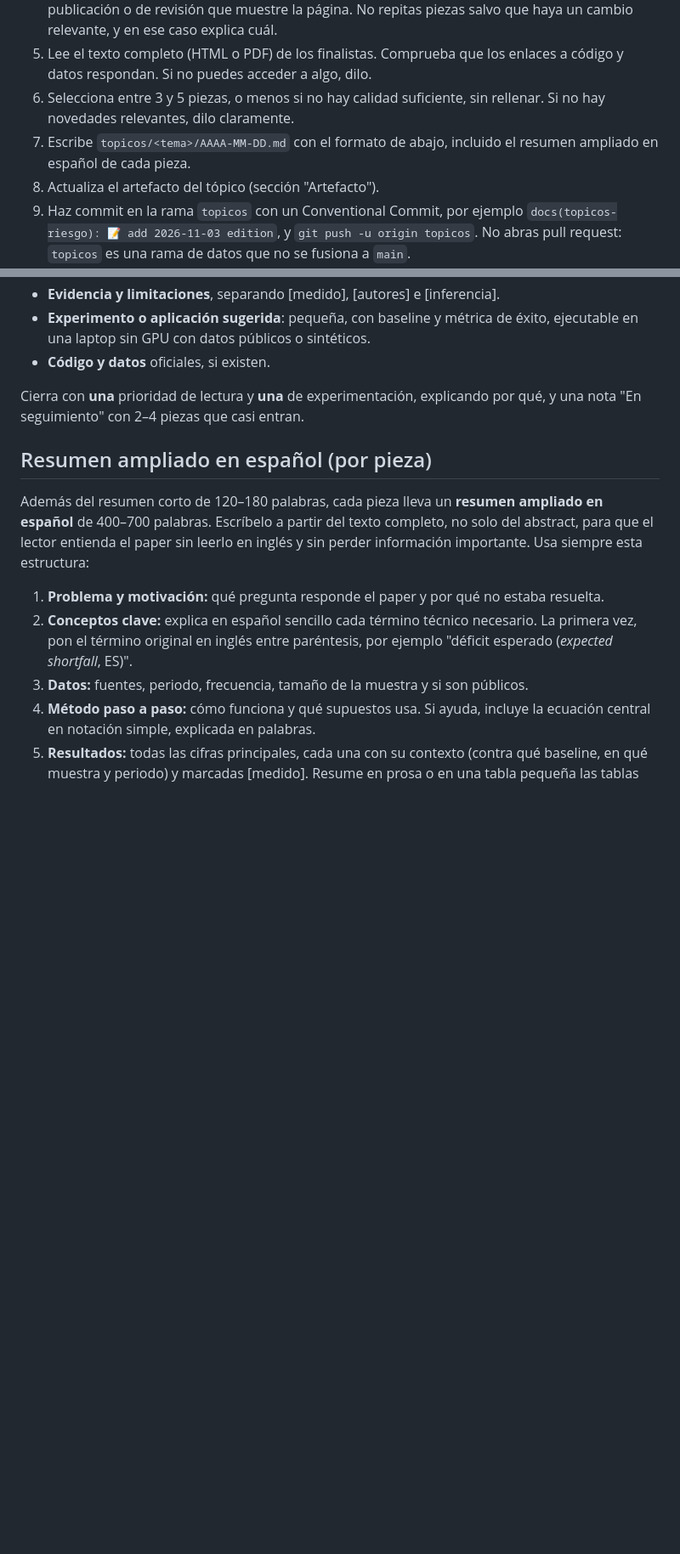
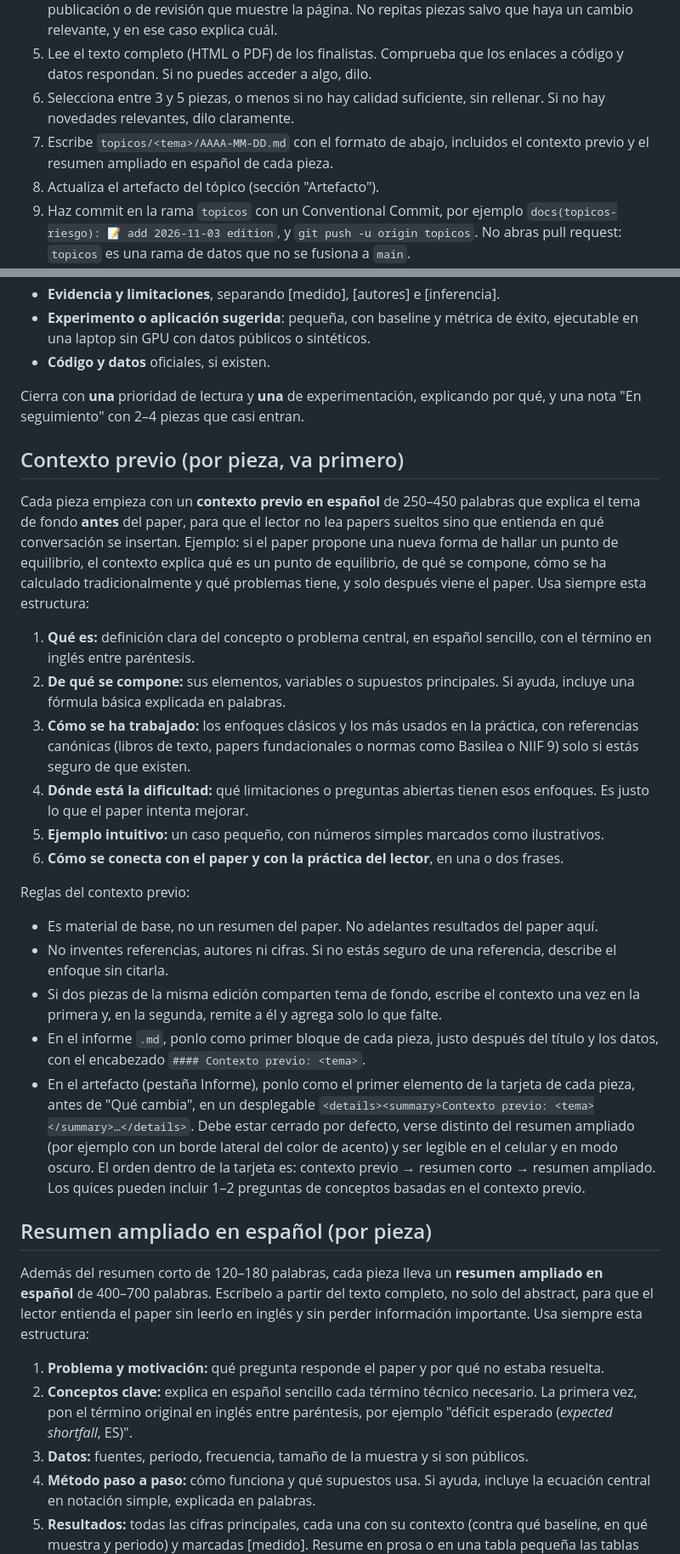
Before and after one commit to neiderolaya26/learning, a Markdown page: topicos/RUTINA.md, 2 parts joined by grey strips. Shown at 85% size. Drawn GitHub-style; blank space fills up the shorter version.

```diff
--- a/topicos/RUTINA.md
+++ b/topicos/RUTINA.md
@@ -10,7 +10,7 @@ Instrucciones comunes que sigue cada tarea programada de tópicos. Cada tópico
 4. Verifica fechas. En arXiv usa `export.arxiv.org/api/query?id_list=...` para distinguir una v1 de una versión nueva de un trabajo anterior; en SSRN, NBER y bancos centrales usa la fecha de publicación o de revisión que muestre la página. No repitas piezas salvo que haya un cambio relevante, y en ese caso explica cuál.
 5. Lee el texto completo (HTML o PDF) de los finalistas. Comprueba que los enlaces a código y datos respondan. Si no puedes acceder a algo, dilo.
 6. Selecciona entre 3 y 5 piezas, o menos si no hay calidad suficiente, sin rellenar. Si no hay novedades relevantes, dilo claramente.
-7. Escribe `topicos/<tema>/AAAA-MM-DD.md` con el formato de abajo, incluido el resumen ampliado en español de cada pieza.
+7. Escribe `topicos/<tema>/AAAA-MM-DD.md` con el formato de abajo, incluidos el contexto previo y el resumen ampliado en español de cada pieza.
 8. Actualiza el artefacto del tópico (sección "Artefacto").
 9. Haz commit en la rama `topicos` con un Conventional Commit, por ejemplo `docs(topicos-riesgo): 📝 add 2026-11-03 edition`, y `git push -u origin topicos`. No abras pull request: `topicos` es una rama de datos que no se fusiona a `main`.
 
@@ -30,6 +30,24 @@ Por pieza, en 120–180 palabras:
 - **Código y datos** oficiales, si existen.
 
 Cierra con **una** prioridad de lectura y **una** de experimentación, explicando por qué, y una nota "En seguimiento" con 2–4 piezas que casi entran.
+
+## Contexto previo (por pieza, va primero)
+
+Cada pieza empieza con un **contexto previo en español** de 250–450 palabras que explica el tema de fondo **antes** del paper, para que el lector no lea papers sueltos sino que entienda en qué conversación se insertan. Ejemplo: si el paper propone una nueva forma de hallar un punto de equilibrio, el contexto explica qué es un punto de equilibrio, de qué se compone, cómo se ha calculado tradicionalmente y qué problemas tiene, y solo después viene el paper. Usa siempre esta estructura:
+
+1. **Qué es:** definición clara del concepto o problema central, en español sencillo, con el término en inglés entre paréntesis.
+2. **De qué se compone:** sus elementos, variables o supuestos principales. Si ayuda, incluye una fórmula básica explicada en palabras.
+3. **Cómo se ha trabajado:** los enfoques clásicos y los más usados en la práctica, con referencias canónicas (libros de texto, papers fundacionales o normas como Basilea o NIIF 9) solo si estás seguro de que existen.
+4. **Dónde está la dificultad:** qué limitaciones o preguntas abiertas tienen esos enfoques. Es justo lo que el paper intenta mejorar.
+5. **Ejemplo intuitivo:** un caso pequeño, con números simples marcados como ilustrativos.
+6. **Cómo se conecta con el paper y con la práctica del lector**, en una o dos frases.
+
+Reglas del contexto previo:
+- Es material de base, no un resumen del paper. No adelantes resultados del paper aquí.
+- No inventes referencias, autores ni cifras. Si no estás seguro de una referencia, describe el enfoque sin citarla.
+- Si dos piezas de la misma edición comparten tema de fondo, escribe el contexto una vez en la primera y, en la segunda, remite a él y agrega solo lo que falte.
+- En el informe `.md`, ponlo como primer bloque de cada pieza, justo después del título y los datos, con el encabezado `#### Contexto previo: <tema>`.
+- En el artefacto (pestaña Informe), ponlo como el primer elemento de la tarjeta de cada pieza, antes de "Qué cambia", en un desplegable `<details><summary>Contexto previo: <tema></summary>…</details>`. Debe estar cerrado por defecto, verse distinto del resumen ampliado (por ejemplo con un borde lateral del color de acento) y ser legible en el celular y en modo oscuro. El orden dentro de la tarjeta es: contexto previo → resumen corto → resumen ampliado. Los quices pueden incluir 1–2 preguntas de conceptos basadas en el contexto previo.
 
 ## Resumen ampliado en español (por pieza)
 
```
Also changed, not shown: topicos/ai-engineering/RUTINA.md (+19 -1 lines).
